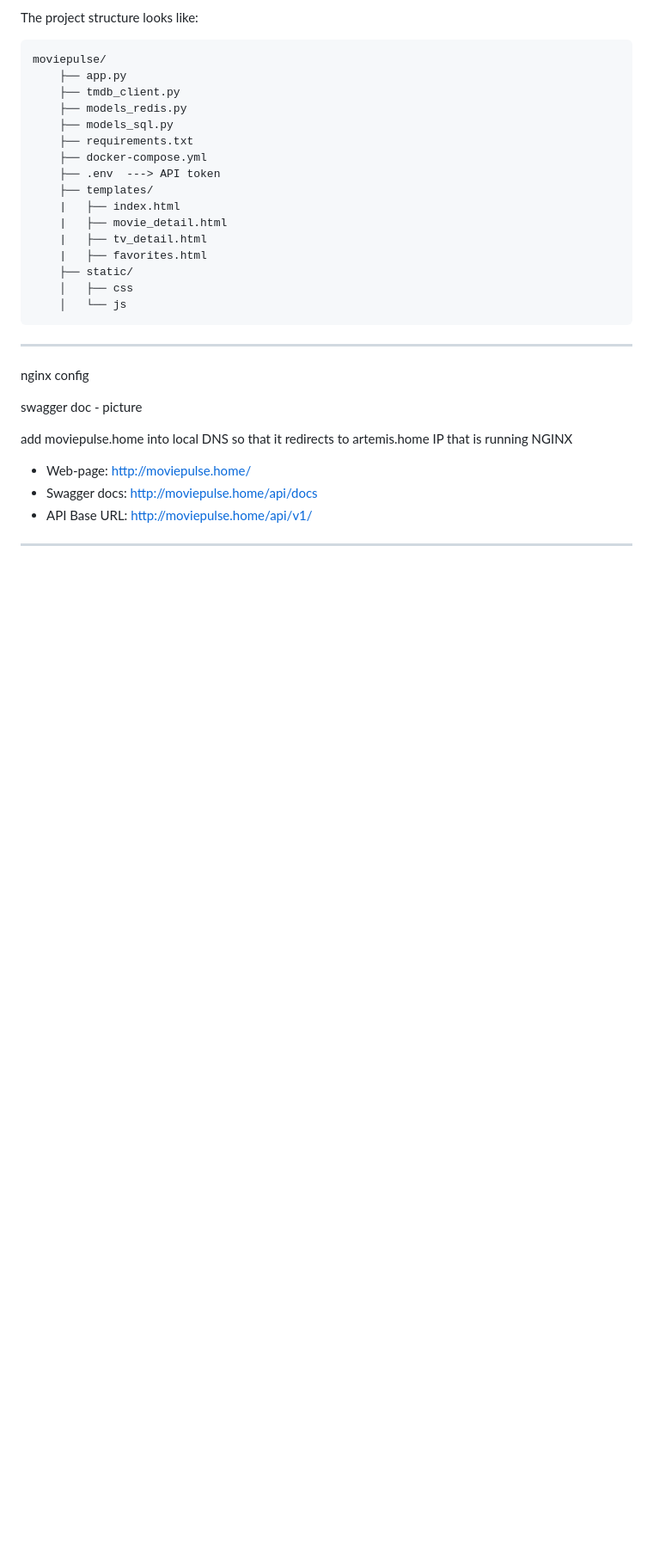
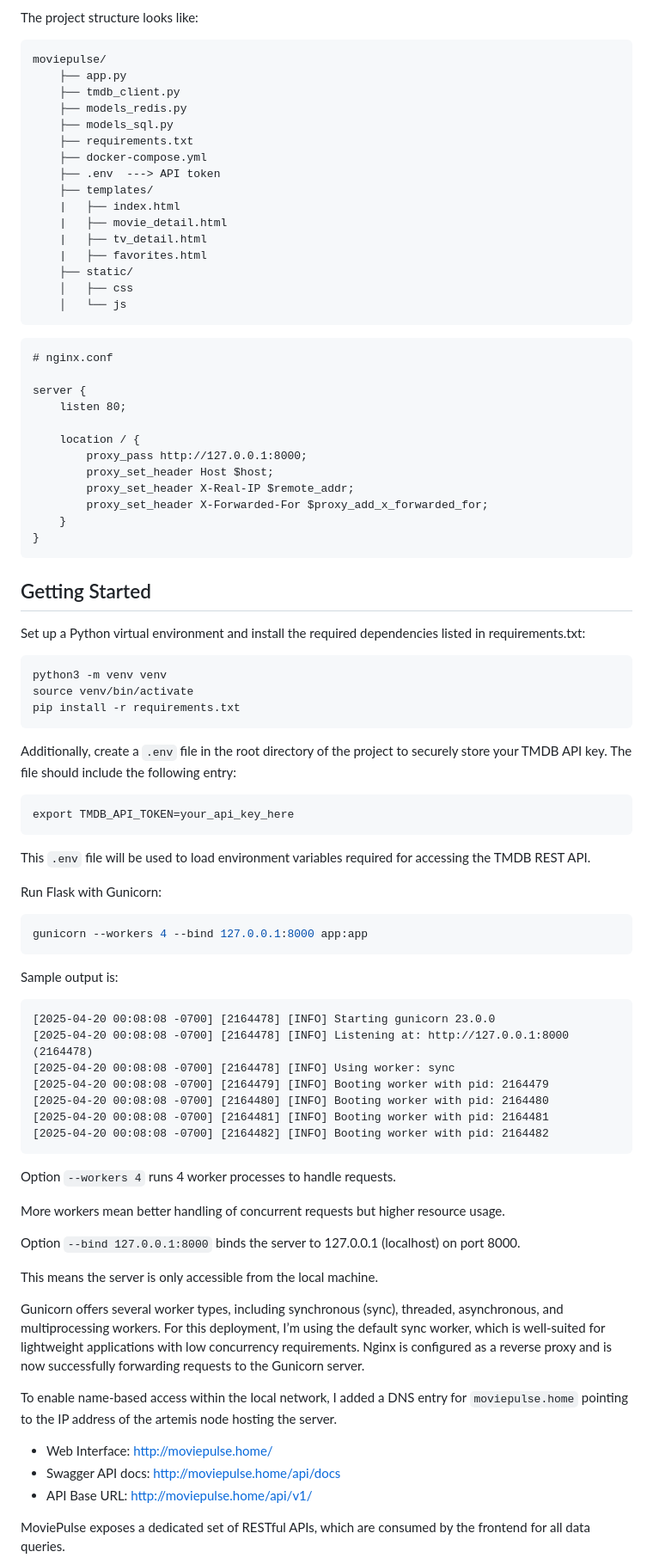
Before and after one commit to ManiAm/moviepulse, a Markdown page: README.md, the part around one of its changes. Shown at 86% size. Rendered like a GitHub page; blank space fills up the shorter version.

````diff
--- a/README.md
+++ b/README.md
@@ -35,18 +37,70 @@ The project structure looks like:
         │   ├── css
         │   └── js
 
+```text
+# nginx.conf
 
-------------------------------
+server {
+    listen 80;
 
-nginx config
+    location / {
+        proxy_pass http://127.0.0.1:8000;
+        proxy_set_header Host $host;
+        proxy_set_header X-Real-IP $remote_addr;
+        proxy_set_header X-Forwarded-For $proxy_add_x_forwarded_for;
+    }
+}
+```
 
-swagger doc - picture
+## Getting Started
 
-add moviepulse.home into local DNS so that it redirects to artemis.home IP that is running NGINX
+Set up a Python virtual environment and install the required dependencies listed in requirements.txt:
 
-- Web-page: http://moviepulse.home/
-- Swagger docs: http://moviepulse.home/api/docs
+```bash
+python3 -m venv venv
+source venv/bin/activate
+pip install -r requirements.txt
+```
+
+Additionally, create a `.env` file in the root directory of the project to securely store your TMDB API key. The file should include the following entry:
+
+    export TMDB_API_TOKEN=your_api_key_here
+
+This `.env` file will be used to load environment variables required for accessing the TMDB REST API.
+
+Run Flask with Gunicorn:
+
+```bash
+gunicorn --workers 4 --bind 127.0.0.1:8000 app:app
+```
+
+Sample output is:
+
+```text
+[2025-04-20 00:08:08 -0700] [2164478] [INFO] Starting gunicorn 23.0.0
+[2025-04-20 00:08:08 -0700] [2164478] [INFO] Listening at: http://127.0.0.1:8000 (2164478)
+[2025-04-20 00:08:08 -0700] [2164478] [INFO] Using worker: sync
+[2025-04-20 00:08:08 -0700] [2164479] [INFO] Booting worker with pid: 2164479
+[2025-04-20 00:08:08 -0700] [2164480] [INFO] Booting worker with pid: 2164480
+[2025-04-20 00:08:08 -0700] [2164481] [INFO] Booting worker with pid: 2164481
+[2025-04-20 00:08:08 -0700] [2164482] [INFO] Booting worker with pid: 2164482
+```
+
+Option `--workers 4` runs 4 worker processes to handle requests.
+
+More workers mean better handling of concurrent requests but higher resource usage.
+
+Option `--bind 127.0.0.1:8000` binds the server to 127.0.0.1 (localhost) on port 8000.
+
+This means the server is only accessible from the local machine.
+
+Gunicorn offers several worker types, including synchronous (sync), threaded, asynchronous, and multiprocessing workers. For this deployment, I’m using the default sync worker, which is well-suited for lightweight applications with low concurrency requirements. Nginx is configured as a reverse proxy and is now successfully forwarding requests to the Gunicorn server.
+
+To enable name-based access within the local network, I added a DNS entry for `moviepulse.home` pointing to the IP address of the artemis node hosting the server.
+
+- Web Interface: http://moviepulse.home/
+- Swagger API docs: http://moviepulse.home/api/docs
 - API Base URL: http://moviepulse.home/api/v1/
 
-------------------------------
+MoviePulse exposes a dedicated set of RESTful APIs, which are consumed by the frontend for all data queries.
 
````
Also changed, not shown: other parts of README.md (+63 -13 lines), pics/swagger.jpg (added), 8 other files.
